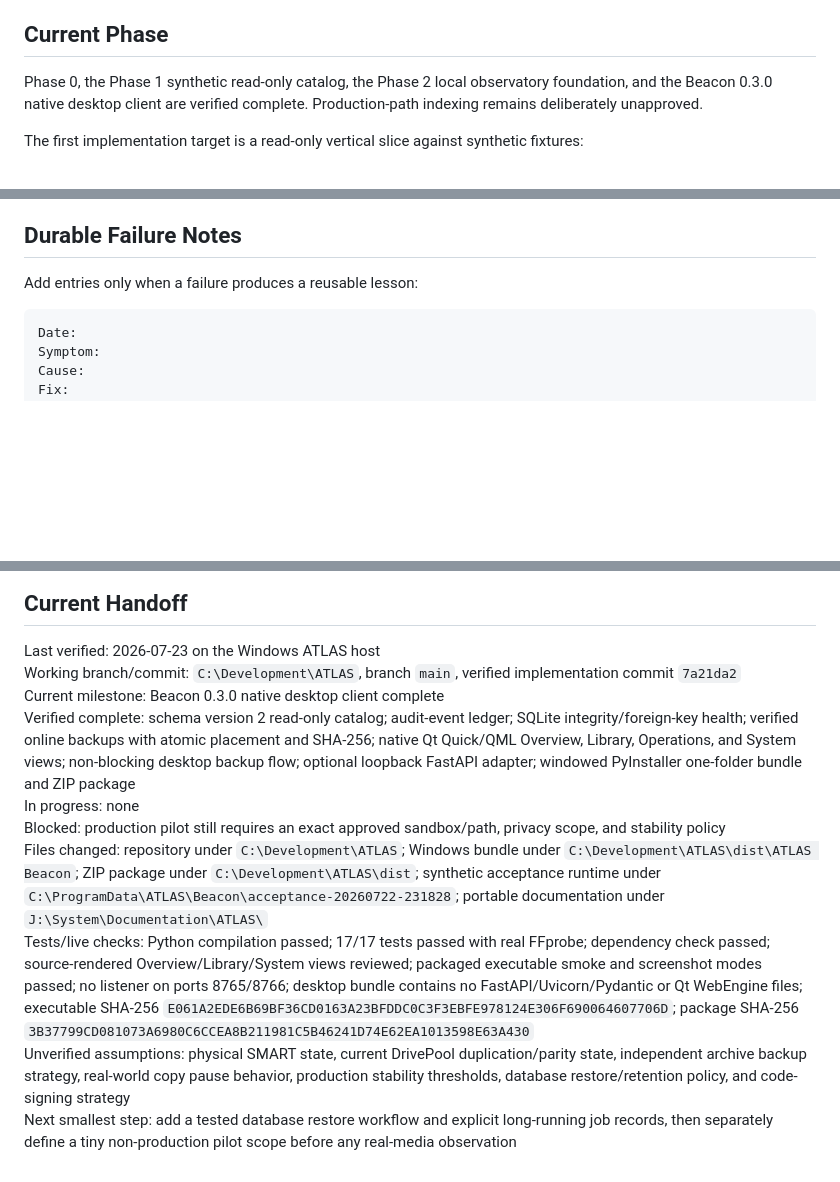
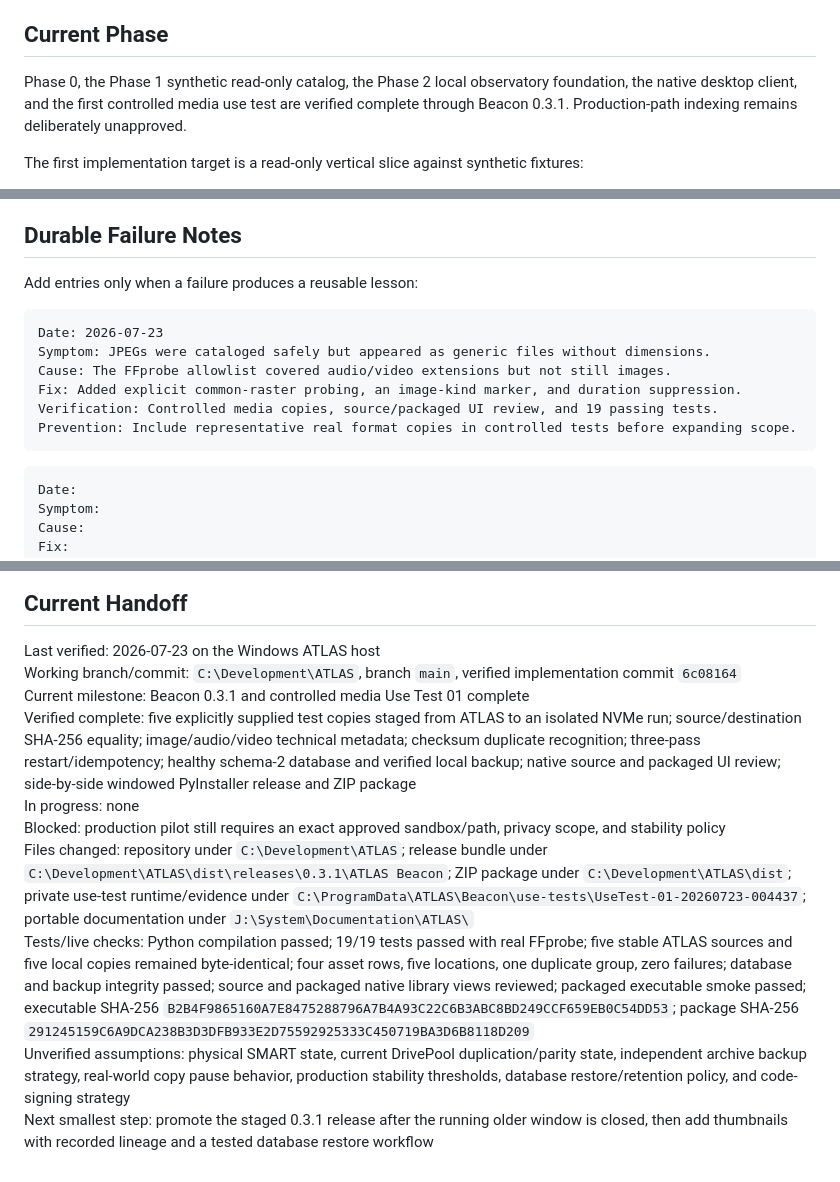
Before and after one commit to randolphcv/ATLAS, a Markdown page: docs/ATLAS_PROJECT_MEMORY.md, 3 parts joined by grey strips. Rendered like a GitHub page; blank space fills up the shorter version.

Commit message:
Record controlled media use test handoff

````diff
--- a/docs/ATLAS_PROJECT_MEMORY.md
+++ b/docs/ATLAS_PROJECT_MEMORY.md
@@ -127,8 +127,9 @@ These are stable unless Connor explicitly changes them:
 ## Current Phase
 
 Phase 0, the Phase 1 synthetic read-only catalog, the Phase 2 local observatory
-foundation, and the Beacon 0.3.0 native desktop client are verified complete.
-Production-path indexing remains deliberately unapproved.
+foundation, the native desktop client, and the first controlled media use test
+are verified complete through Beacon 0.3.1. Production-path indexing remains
+deliberately unapproved.
 
 The first implementation target is a read-only vertical slice against synthetic fixtures:
 
@@ -201,6 +203,15 @@ Before declaring Phase 1 complete, retain evidence for:
 ## Durable Failure Notes
 
 Add entries only when a failure produces a reusable lesson:
+
+```text
+Date: 2026-07-23
+Symptom: JPEGs were cataloged safely but appeared as generic files without dimensions.
+Cause: The FFprobe allowlist covered audio/video extensions but not still images.
+Fix: Added explicit common-raster probing, an image-kind marker, and duration suppression.
+Verification: Controlled media copies, source/packaged UI review, and 19 passing tests.
+Prevention: Include representative real format copies in controlled tests before expanding scope.
+```
 
 ```text
 Date:
@@ -247,12 +258,12 @@ Next smallest step:
 ## Current Handoff
 
 Last verified: 2026-07-23 on the Windows ATLAS host
-Working branch/commit: `C:\Development\ATLAS`, branch `main`, verified implementation commit `7a21da2`
-Current milestone: Beacon 0.3.0 native desktop client complete
-Verified complete: schema version 2 read-only catalog; audit-event ledger; SQLite integrity/foreign-key health; verified online backups with atomic placement and SHA-256; native Qt Quick/QML Overview, Library, Operations, and System views; non-blocking desktop backup flow; optional loopback FastAPI adapter; windowed PyInstaller one-folder bundle and ZIP package
+Working branch/commit: `C:\Development\ATLAS`, branch `main`, verified implementation commit `6c08164`
+Current milestone: Beacon 0.3.1 and controlled media Use Test 01 complete
+Verified complete: five explicitly supplied test copies staged from ATLAS to an isolated NVMe run; source/destination SHA-256 equality; image/audio/video technical metadata; checksum duplicate recognition; three-pass restart/idempotency; healthy schema-2 database and verified local backup; native source and packaged UI review; side-by-side windowed PyInstaller release and ZIP package
 In progress: none
 Blocked: production pilot still requires an exact approved sandbox/path, privacy scope, and stability policy
-Files changed: repository under `C:\Development\ATLAS`; Windows bundle under `C:\Development\ATLAS\dist\ATLAS Beacon`; ZIP package under `C:\Development\ATLAS\dist`; synthetic acceptance runtime under `C:\ProgramData\ATLAS\Beacon\acceptance-20260722-231828`; portable documentation under `J:\System\Documentation\ATLAS\`
-Tests/live checks: Python compilation passed; 17/17 tests passed with real FFprobe; dependency check passed; source-rendered Overview/Library/System views reviewed; packaged executable smoke and screenshot modes passed; no listener on ports 8765/8766; desktop bundle contains no FastAPI/Uvicorn/Pydantic or Qt WebEngine files; executable SHA-256 `E061A2EDE6B69BF36CD0163A23BFDDC0C3F3EBFE978124E306F690064607706D`; package SHA-256 `3B37799CD081073A6980C6CCEA8B211981C5B46241D74E62EA1013598E63A430`
+Files changed: repository under `C:\Development\ATLAS`; release bundle under `C:\Development\ATLAS\dist\releases\0.3.1\ATLAS Beacon`; ZIP package under `C:\Development\ATLAS\dist`; private use-test runtime/evidence under `C:\ProgramData\ATLAS\Beacon\use-tests\UseTest-01-20260723-004437`; portable documentation under `J:\System\Documentation\ATLAS\`
+Tests/live checks: Python compilation passed; 19/19 tests passed with real FFprobe; five stable ATLAS sources and five local copies remained byte-identical; four asset rows, five locations, one duplicate group, zero failures; database and backup integrity passed; source and packaged native library views reviewed; packaged executable smoke passed; executable SHA-256 `B2B4F9865160A7E8475288796A7B4A93C22C6B3ABC8BD249CCF659EB0C54DD53`; package SHA-256 `291245159C6A9DCA238B3D3DFB933E2D75592925333C450719BA3D6B8118D209`
 Unverified assumptions: physical SMART state, current DrivePool duplication/parity state, independent archive backup strategy, real-world copy pause behavior, production stability thresholds, database restore/retention policy, and code-signing strategy
-Next smallest step: add a tested database restore workflow and explicit long-running job records, then separately define a tiny non-production pilot scope before any real-media observation
+Next smallest step: promote the staged 0.3.1 release after the running older window is closed, then add thumbnails with recorded lineage and a tested database restore workflow
````
Also changed, not shown: other parts of docs/ATLAS_PROJECT_MEMORY.md (+1 -0 lines).
